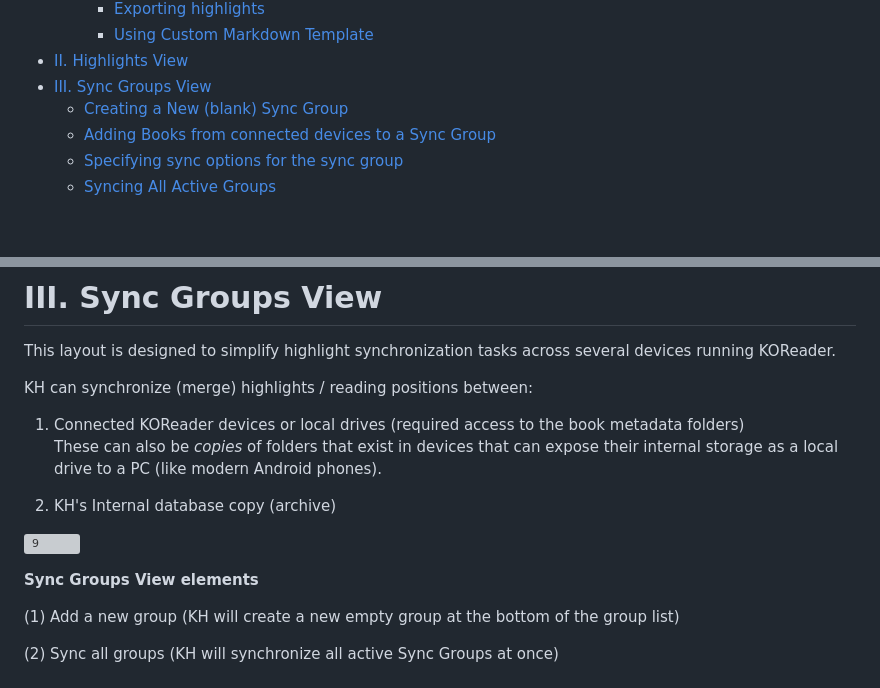
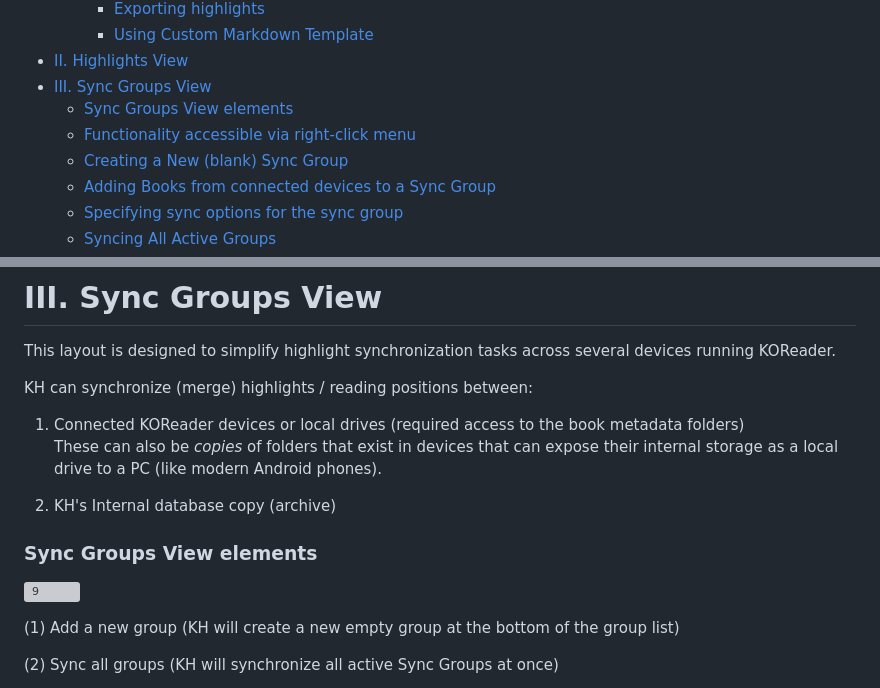
Before and after one commit to noembryo/KoHighlights, a Markdown page: docs/index.md, 2 parts joined by grey strips. Rendered like a GitHub page; blank space fills up the shorter version; grey boxes are pictures that could not be loaded.

Commit message:
User guide

```diff
--- a/docs/index.md
+++ b/docs/index.md
@@ -23,6 +23,8 @@
       * [Using Custom Markdown Template](#using-custom-markdown-template)
 * [II. Highlights View](#ii-highlights-view)
 * [III. Sync Groups View](#iii-sync-groups-view)
+    * [Sync Groups View elements](#sync-groups-view-elements)
+    * [Functionality accessible via right-click menu](#functionality-accessible-via-right-click-menu)
     * [Creating a New (blank) Sync Group](#creating-a-new-blank-sync-group)
     * [Adding Books from connected devices to a Sync Group](#adding-books-from-connected-devices-to-a-sync-group)
     * [Specifying sync options for the sync group](#specifying-sync-options-for-the-sync-group)
@@ -327,10 +329,10 @@ KH can synchronize (merge) highlights / reading positions between:
 2.  KH's Internal database copy (archive)
 
 
+### Sync Groups View elements
+
 ![9]
 
-
-**Sync Groups View elements**
 
 (1) Add a new group (KH will create a new empty group at the bottom of the group list)
 
```
Also changed, not shown: other parts of docs/index.md (+1 -1 lines).
